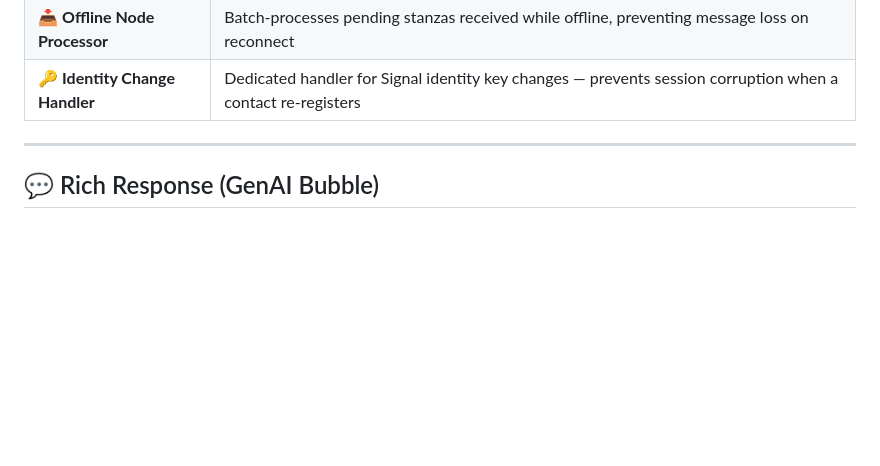
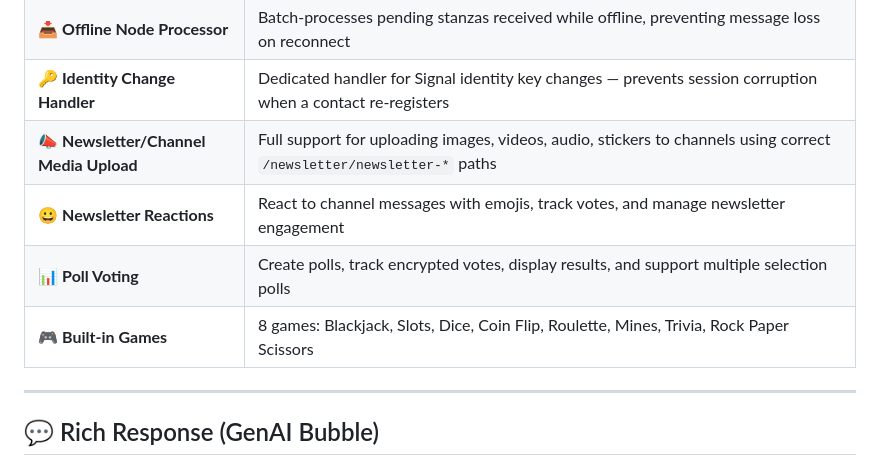
Before and after one commit to lovelyofficial/ishumdz-bail, a Markdown page: README.md, the part around the change. Drawn GitHub-style; blank space fills up the shorter version.

Commit message:
Update README - Add new features to Main Features

```diff
--- a/README.md
+++ b/README.md
@@ -87,6 +87,10 @@ sock.ev.on('creds.update', saveCreds)
 | 🔎 **USync Username Protocol** | Username resolution baked into USync queries — resolve WA usernames alongside contacts in a single round-trip |
 | 📥 **Offline Node Processor** | Batch-processes pending stanzas received while offline, preventing message loss on reconnect |
 | 🔑 **Identity Change Handler** | Dedicated handler for Signal identity key changes — prevents session corruption when a contact re-registers |
+| 📣 **Newsletter/Channel Media Upload** | Full support for uploading images, videos, audio, stickers to channels using correct `/newsletter/newsletter-*` paths |
+| 😀 **Newsletter Reactions** | React to channel messages with emojis, track votes, and manage newsletter engagement |
+| 📊 **Poll Voting** | Create polls, track encrypted votes, display results, and support multiple selection polls |
+| 🎮 **Built-in Games** | 8 games: Blackjack, Slots, Dice, Coin Flip, Roulette, Mines, Trivia, Rock Paper Scissors |
 
 ---
 
```
